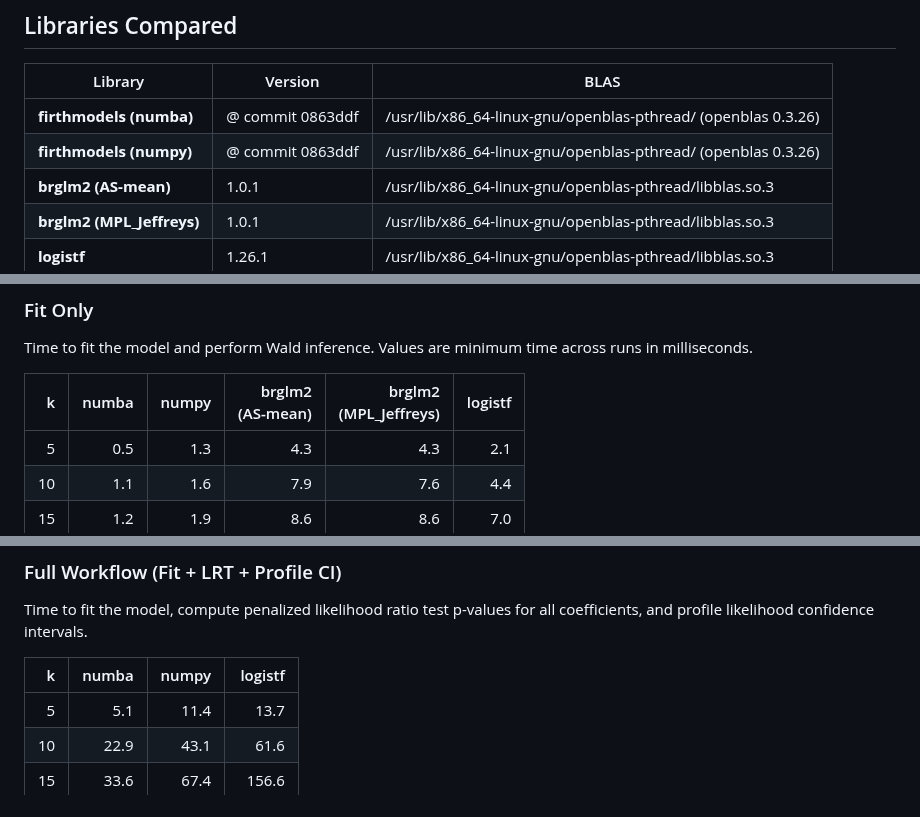
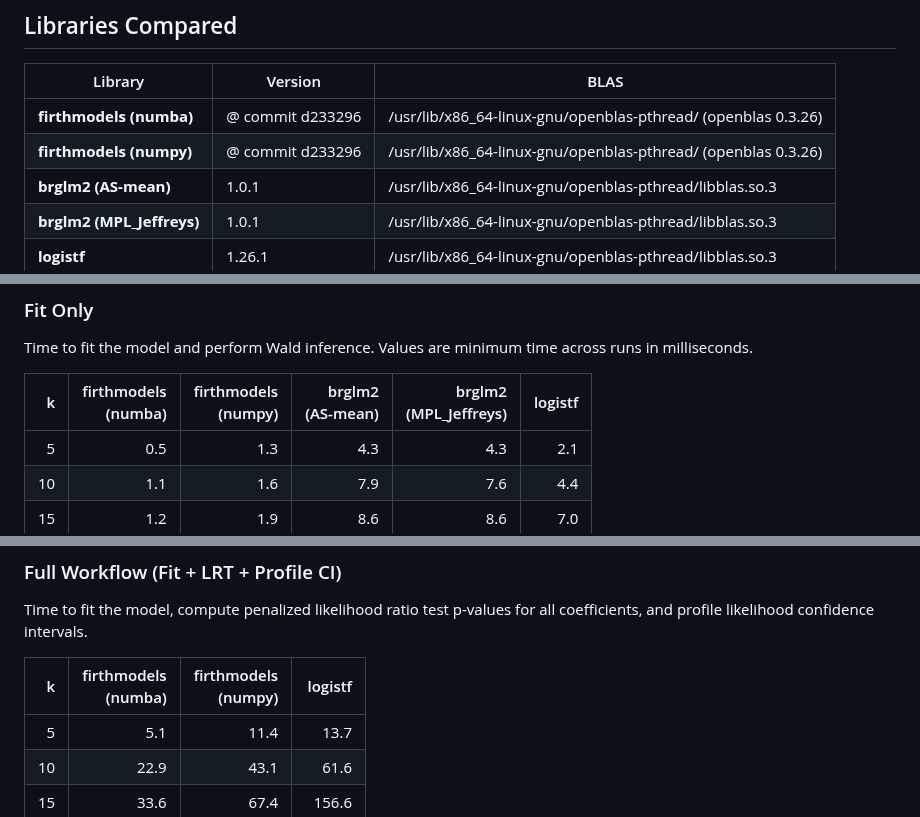
Before and after one commit to jzluo/firthmodels, a Markdown page: benchmarks/logistic_report.md, 3 parts joined by grey strips. GitHub-like rendering.

```diff
--- a/benchmarks/logistic_report.md
+++ b/benchmarks/logistic_report.md
@@ -16,8 +16,8 @@ packages for Firth-penalized logistic regression.
 
 | Library | Version | BLAS |
 |---------|---------|------|
-| **firthmodels (numba)** | @ commit 0863ddf | /usr/lib/x86_64-linux-gnu/openblas-pthread/ (openblas 0.3.26) |
-| **firthmodels (numpy)** | @ commit 0863ddf | /usr/lib/x86_64-linux-gnu/openblas-pthread/ (openblas 0.3.26) |
+| **firthmodels (numba)** | @ commit d233296 | /usr/lib/x86_64-linux-gnu/openblas-pthread/ (openblas 0.3.26) |
+| **firthmodels (numpy)** | @ commit d233296 | /usr/lib/x86_64-linux-gnu/openblas-pthread/ (openblas 0.3.26) |
 | **brglm2 (AS-mean)** | 1.0.1 | /usr/lib/x86_64-linux-gnu/openblas-pthread/libblas.so.3 |
 | **brglm2 (MPL_Jeffreys)** | 1.0.1 | /usr/lib/x86_64-linux-gnu/openblas-pthread/libblas.so.3 |
 | **logistf** | 1.26.1 | /usr/lib/x86_64-linux-gnu/openblas-pthread/libblas.so.3 |
@@ -45,7 +45,7 @@ All implementations agree within chosen tolerance (coefficients 1e-06, CIs 1e-06
 
 Time to fit the model and perform Wald inference. Values are minimum time across runs in milliseconds.
 
-| k | numba | numpy | brglm2<br>(AS-mean) | brglm2<br>(MPL_Jeffreys) | logistf |
+| k | firthmodels<br>(numba) | firthmodels<br>(numpy) | brglm2<br>(AS-mean) | brglm2<br>(MPL_Jeffreys) | logistf |
 |--:|------:|------:|------------:|-------------:|--------:|
 |   5 | 0.5 | 1.3 | 4.3 | 4.3 | 2.1 |
 |  10 | 1.1 | 1.6 | 7.9 | 7.6 | 4.4 |
@@ -62,7 +62,7 @@ Time to fit the model and perform Wald inference. Values are minimum time across
 
 Time to fit the model, compute penalized likelihood ratio test p-values for all coefficients, and profile likelihood confidence intervals.
 
-| k | numba | numpy | logistf |
+| k | firthmodels<br>(numba) | firthmodels<br>(numpy) | logistf |
 |--:|------:|------:|--------:|
 |   5 | 5.1 | 11.4 | 13.7 |
 |  10 | 22.9 | 43.1 | 61.6 |
```
Also changed, not shown: other parts of benchmarks/logistic_report.md (+1 -1 lines), benchmarks/logistic_report.png, 1 other file.
